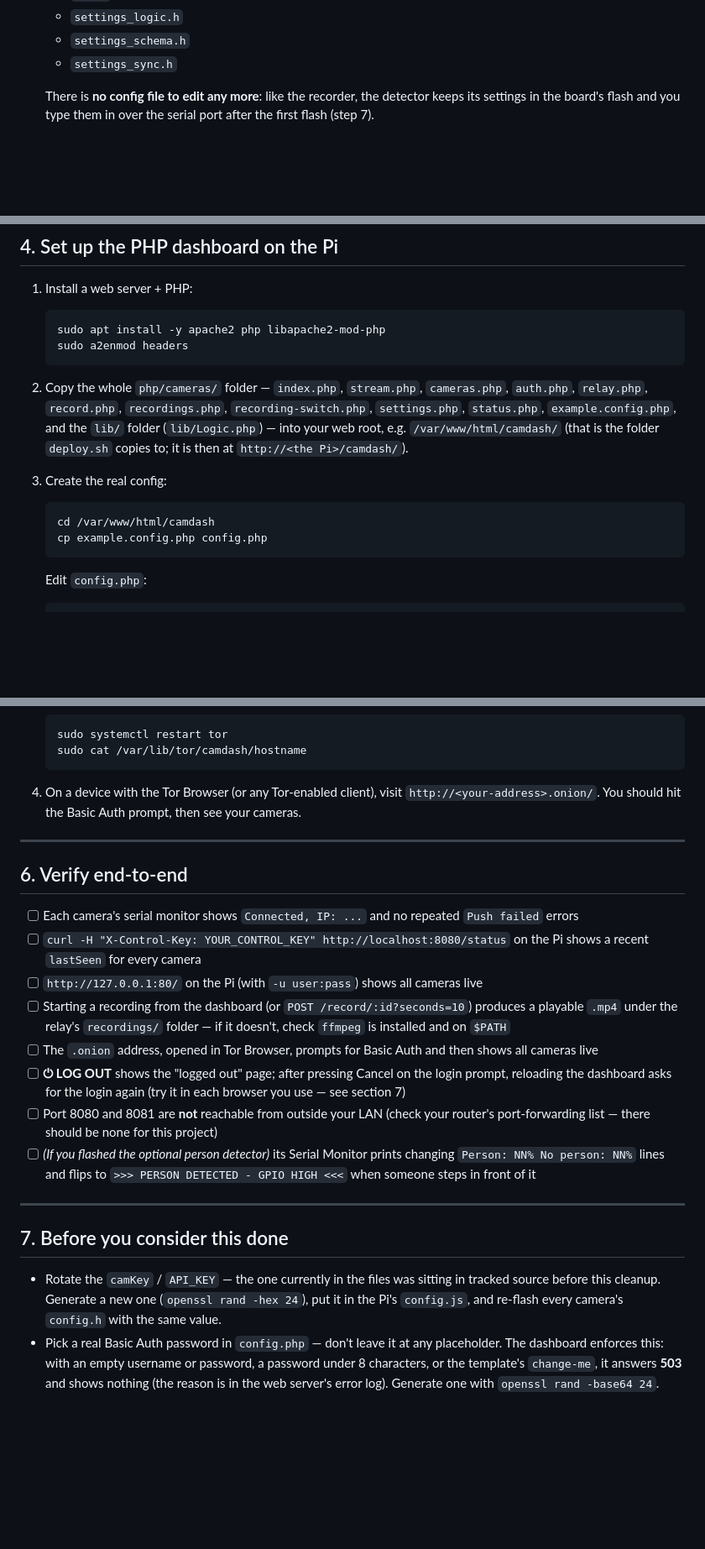
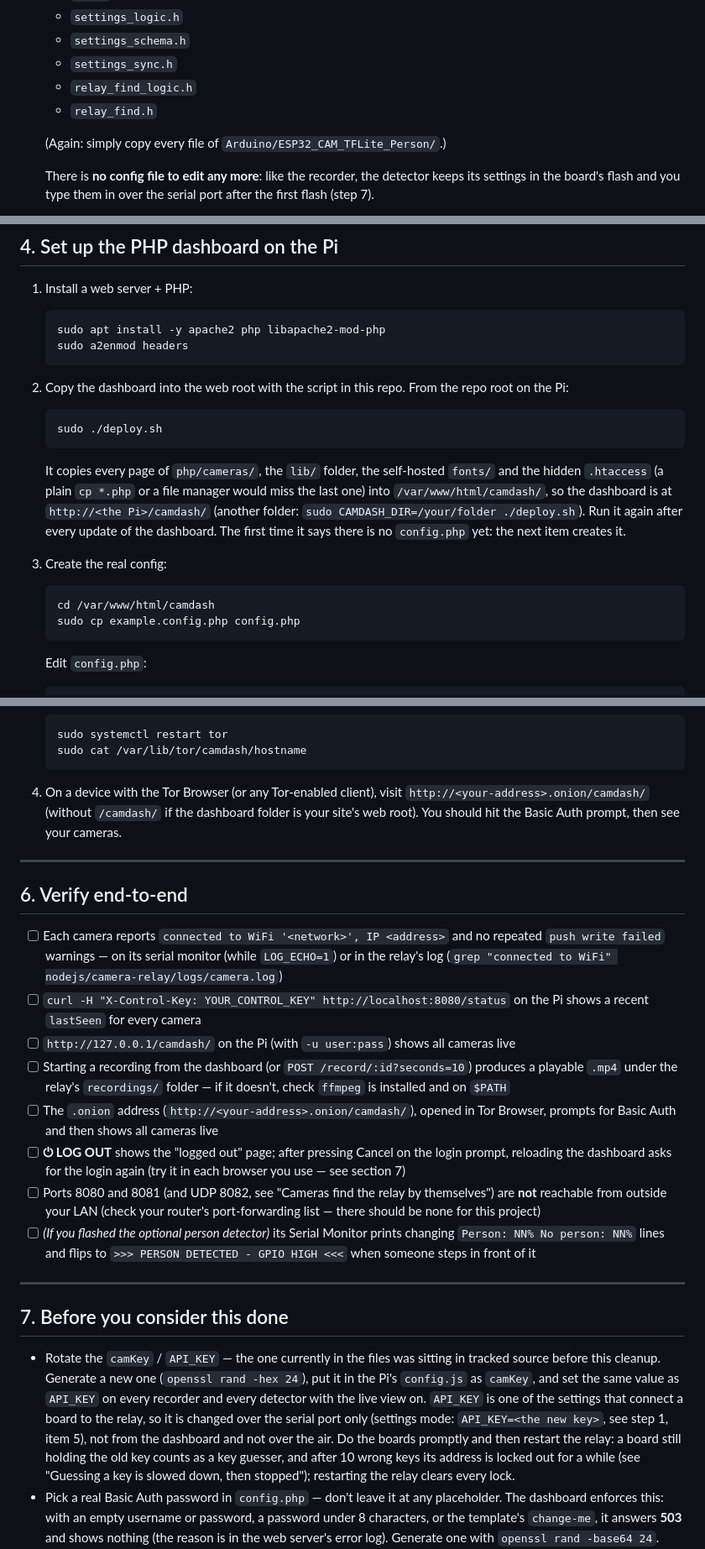
Before and after one commit to gyulamad/espcamsys2, a Markdown page: INSTALL.md, 3 parts joined by grey strips. Shown at 84% size. Rendered like a GitHub page; blank space fills up the shorter version.

Commit message:
install.md fix stale sketch file lists dashboard dep

````diff
--- a/INSTALL.md
+++ b/INSTALL.md
@@ -113,6 +118,10 @@ This is a second, **separate** sketch — `ESP32_CAM_TFLite_Person` — that run
    - `settings_logic.h`
    - `settings_schema.h`
    - `settings_sync.h`
+   - `relay_find_logic.h`
+   - `relay_find.h`
+
+   (Again: simply copy every file of `Arduino/ESP32_CAM_TFLite_Person/`.)
 
    There is **no config file to edit any more**: like the recorder, the detector keeps its settings in the board's flash and you type them in over the serial port after the first flash (step 7).
 
@@ -354,12 +363,18 @@ Things worth knowing:
    sudo a2enmod headers
    ```
 
-2. Copy the whole `php/cameras/` folder — `index.php`, `stream.php`, `cameras.php`, `auth.php`, `relay.php`, `record.php`, `recordings.php`, `recording-switch.php`, `settings.php`, `status.php`, `example.config.php`, and the `lib/` folder (`lib/Logic.php`) — into your web root, e.g. `/var/www/html/camdash/` (that is the folder `deploy.sh` copies to; it is then at `http://<the Pi>/camdash/`).
+2. Copy the dashboard into the web root with the script in this repo. From the repo root on the Pi:
+
+   ```
+   sudo ./deploy.sh
+   ```
+
+   It copies every page of `php/cameras/`, the `lib/` folder, the self-hosted `fonts/` and the hidden `.htaccess` (a plain `cp *.php` or a file manager would miss the last one) into `/var/www/html/camdash/`, so the dashboard is at `http://<the Pi>/camdash/` (another folder: `sudo CAMDASH_DIR=/your/folder ./deploy.sh`). Run it again after every update of the dashboard. The first time it says there is no `config.php` yet: the next item creates it.
 3. Create the real config:
 
    ```
    cd /var/www/html/camdash
-   cp example.config.php config.php
+   sudo cp example.config.php config.php
    ```
 
    Edit `config.php`:
@@ -438,26 +456,26 @@ Things worth knowing:
    sudo cat /var/lib/tor/camdash/hostname
    ```
 
-4. On a device with the Tor Browser (or any Tor-enabled client), visit `http://<your-address>.onion/`. You should hit the Basic Auth prompt, then see your cameras.
+4. On a device with the Tor Browser (or any Tor-enabled client), visit `http://<your-address>.onion/camdash/` (without `/camdash/` if the dashboard folder is your site's web root). You should hit the Basic Auth prompt, then see your cameras.
 
 ---
 
 ## 6. Verify end-to-end
 
-- [ ] Each camera's serial monitor shows `Connected, IP: ...` and no repeated `Push failed` errors
+- [ ] Each camera reports `connected to WiFi '<network>', IP <address>` and no repeated `push write failed` warnings — on its serial monitor (while `LOG_ECHO=1`) or in the relay's log (`grep "connected to WiFi" nodejs/camera-relay/logs/camera.log`)
 - [ ] `curl -H "X-Control-Key: YOUR_CONTROL_KEY" http://localhost:8080/status` on the Pi shows a recent `lastSeen` for every camera
-- [ ] `http://127.0.0.1:80/` on the Pi (with `-u user:pass`) shows all cameras live
+- [ ] `http://127.0.0.1/camdash/` on the Pi (with `-u user:pass`) shows all cameras live
 - [ ] Starting a recording from the dashboard (or `POST /record/:id?seconds=10`) produces a playable `.mp4` under the relay's `recordings/` folder — if it doesn't, check `ffmpeg` is installed and on `$PATH`
-- [ ] The `.onion` address, opened in Tor Browser, prompts for Basic Auth and then shows all cameras live
+- [ ] The `.onion` address (`http://<your-address>.onion/camdash/`), opened in Tor Browser, prompts for Basic Auth and then shows all cameras live
 - [ ] **⏻ LOG OUT** shows the "logged out" page; after pressing Cancel on the login prompt, reloading the dashboard asks for the login again (try it in each browser you use — see section 7)
-- [ ] Port 8080 and 8081 are **not** reachable from outside your LAN (check your router's port-forwarding list — there should be none for this project)
+- [ ] Ports 8080 and 8081 (and UDP 8082, see "Cameras find the relay by themselves") are **not** reachable from outside your LAN (check your router's port-forwarding list — there should be none for this project)
 - [ ] *(If you flashed the optional person detector)* its Serial Monitor prints changing `Person: NN% No person: NN%` lines and flips to `>>> PERSON DETECTED - GPIO HIGH <<<` when someone steps in front of it
 
 ---
 
 ## 7. Before you consider this done
 
-- Rotate the `camKey` / `API_KEY` — the one currently in the files was sitting in tracked source before this cleanup. Generate a new one (`openssl rand -hex 24`), put it in the Pi's `config.js`, and re-flash every camera's `config.h` with the same value.
+- Rotate the `camKey` / `API_KEY` — the one currently in the files was sitting in tracked source before this cleanup. Generate a new one (`openssl rand -hex 24`), put it in the Pi's `config.js` as `camKey`, and set the same value as `API_KEY` on every recorder and every detector with the live view on. `API_KEY` is one of the settings that connect a board to the relay, so it is changed over the serial port only (settings mode: `API_KEY=<the new key>`, see step 1, item 5), not from the dashboard and not over the air. Do the boards promptly and then restart the relay: a board still holding the old key counts as a key guesser, and after 10 wrong keys its address is locked out for a while (see "Guessing a key is slowed down, then stopped"); restarting the relay clears every lock.
 - Pick a real Basic Auth password in `config.php` — don't leave it at any placeholder.
   The dashboard enforces this: with an empty username or password, a password under 8 characters, or the template's `change-me`, it answers **503** and shows nothing (the reason is in the web server's error log). Generate one with `openssl rand -base64 24`.
 - Wrong logins are logged (`camdash: failed login for user ...` in the Apache error log) and slowed down: after 10 wrong logins in a row every attempt gets **429** for 15 s, doubling up to 15 minutes — even with the right password. Over Tor every visitor looks like 127.0.0.1, so the counter is global: someone guessing can lock the owner out for a while. Tor v3 *client authorization* (an `authorized_clients/*.auth` file in the hidden service directory) keeps strangers from reaching the login over Tor at all and is the recommended second lock for the `.onion` address; on the LAN the equivalent is the optional HTTPS plus a password only you know.
````
Also changed, not shown: other parts of INSTALL.md (+10 -2 lines).
